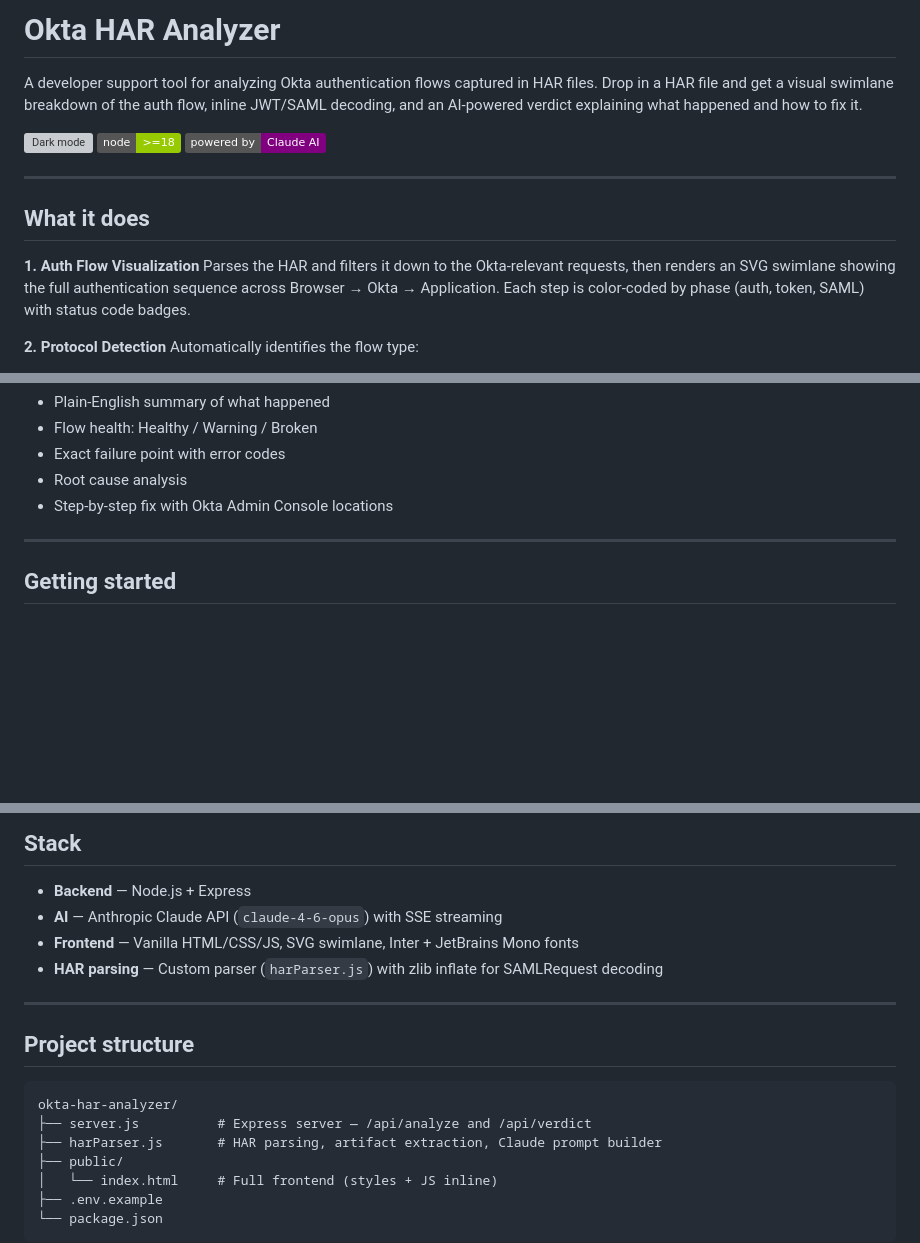
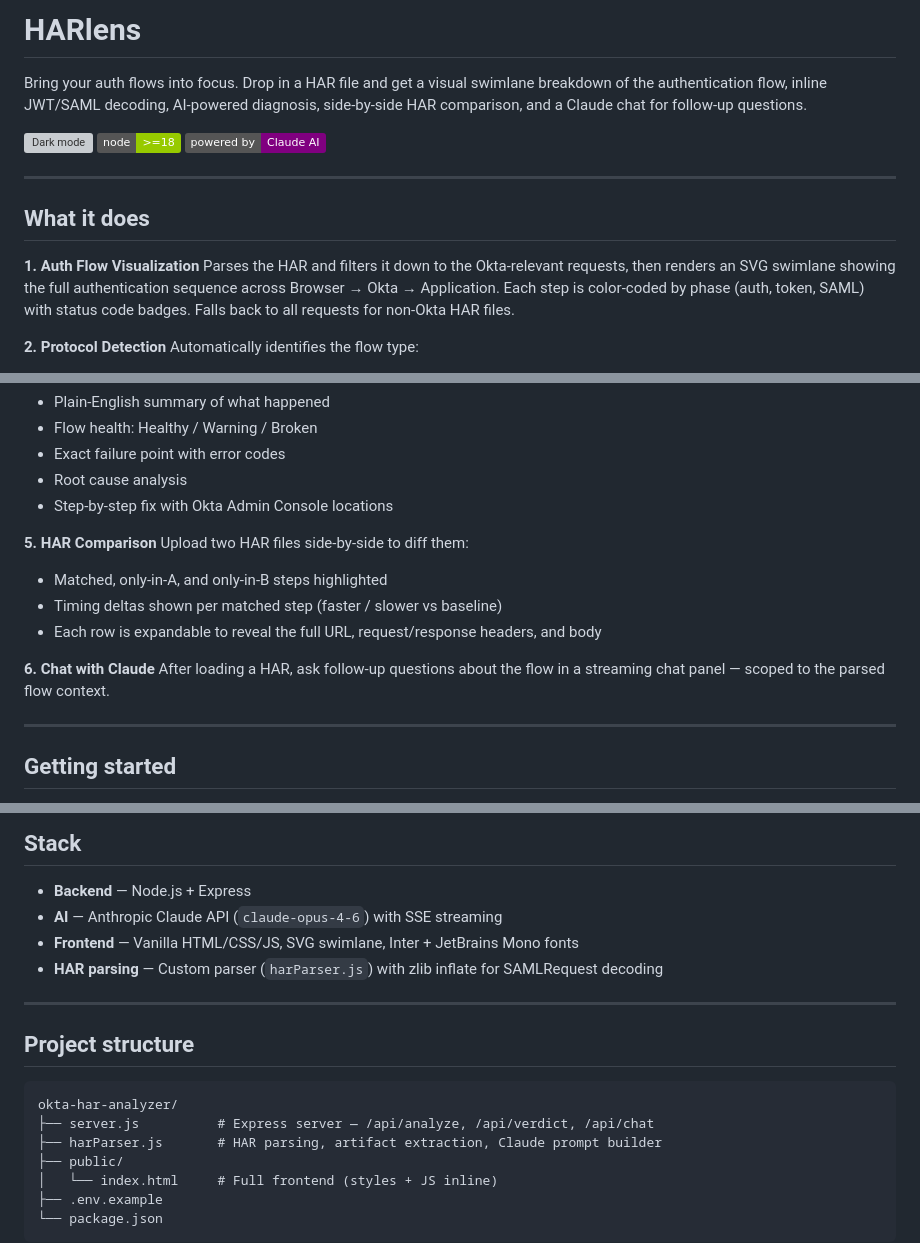
Before and after one commit to piyushazanjad/okta-har-analyzer, a Markdown page: README.md, 3 parts joined by grey strips. Rendered like a GitHub page; badges without logos; blank space fills up the shorter version; grey boxes are pictures that could not be loaded.

Commit message:
Update README to reflect HARlens rename and new features
- Rename project to HARlens
- Document HAR comparison with expandable rows
- Document Claude chat feature
- Update project structure and stack sections

Co-Authored-By: Claude Opus 4.6 <noreply@anthropic.com>

````diff
--- a/README.md
+++ b/README.md
@@ -1,6 +1,6 @@
-# Okta HAR Analyzer
+# HARlens
 
-A developer support tool for analyzing Okta authentication flows captured in HAR files. Drop in a HAR file and get a visual swimlane breakdown of the auth flow, inline JWT/SAML decoding, and an AI-powered verdict explaining what happened and how to fix it.
+Bring your auth flows into focus. Drop in a HAR file and get a visual swimlane breakdown of the authentication flow, inline JWT/SAML decoding, AI-powered diagnosis, side-by-side HAR comparison, and a Claude chat for follow-up questions.
 
 ![Dark mode](https://img.shields.io/badge/theme-dark%20%2F%20light-blue)
 ![Node](https://img.shields.io/badge/node-%3E%3D18-green)
@@ -11,7 +11,7 @@ A developer support tool for analyzing Okta authentication flows captured in HAR
 ## What it does
 
 **1. Auth Flow Visualization**
-Parses the HAR and filters it down to the Okta-relevant requests, then renders an SVG swimlane showing the full authentication sequence across Browser → Okta → Application. Each step is color-coded by phase (auth, token, SAML) with status code badges.
+Parses the HAR and filters it down to the Okta-relevant requests, then renders an SVG swimlane showing the full authentication sequence across Browser → Okta → Application. Each step is color-coded by phase (auth, token, SAML) with status code badges. Falls back to all requests for non-Okta HAR files.
 
 **2. Protocol Detection**
 Automatically identifies the flow type:
@@ -36,6 +36,15 @@ Sends the structured flow to Claude and streams back:
 - Exact failure point with error codes
 - Root cause analysis
 - Step-by-step fix with Okta Admin Console locations
+
+**5. HAR Comparison**
+Upload two HAR files side-by-side to diff them:
+- Matched, only-in-A, and only-in-B steps highlighted
+- Timing deltas shown per matched step (faster / slower vs baseline)
+- Each row is expandable to reveal the full URL, request/response headers, and body
+
+**6. Chat with Claude**
+After loading a HAR, ask follow-up questions about the flow in a streaming chat panel — scoped to the parsed flow context.
 
 ---
 
@@ -78,7 +87,7 @@ Reproduce the auth flow you want to debug while the network tab is open, then ex
 ## Stack
 
 - **Backend** — Node.js + Express
-- **AI** — Anthropic Claude API (`claude-4-6-opus`) with SSE streaming
+- **AI** — Anthropic Claude API (`claude-opus-4-6`) with SSE streaming
 - **Frontend** — Vanilla HTML/CSS/JS, SVG swimlane, Inter + JetBrains Mono fonts
 - **HAR parsing** — Custom parser (`harParser.js`) with zlib inflate for SAMLRequest decoding
 
@@ -88,7 +97,7 @@ Reproduce the auth flow you want to debug while the network tab is open, then ex
 
 ```
 okta-har-analyzer/
-├── server.js          # Express server — /api/analyze and /api/verdict
+├── server.js          # Express server — /api/analyze, /api/verdict, /api/chat
 ├── harParser.js       # HAR parsing, artifact extraction, Claude prompt builder
 ├── public/
 │   └── index.html     # Full frontend (styles + JS inline)
````
